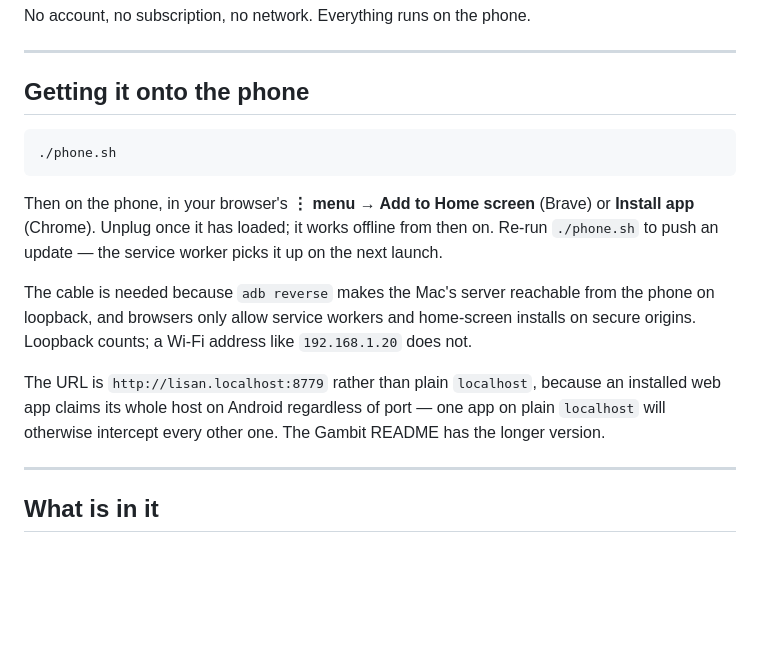
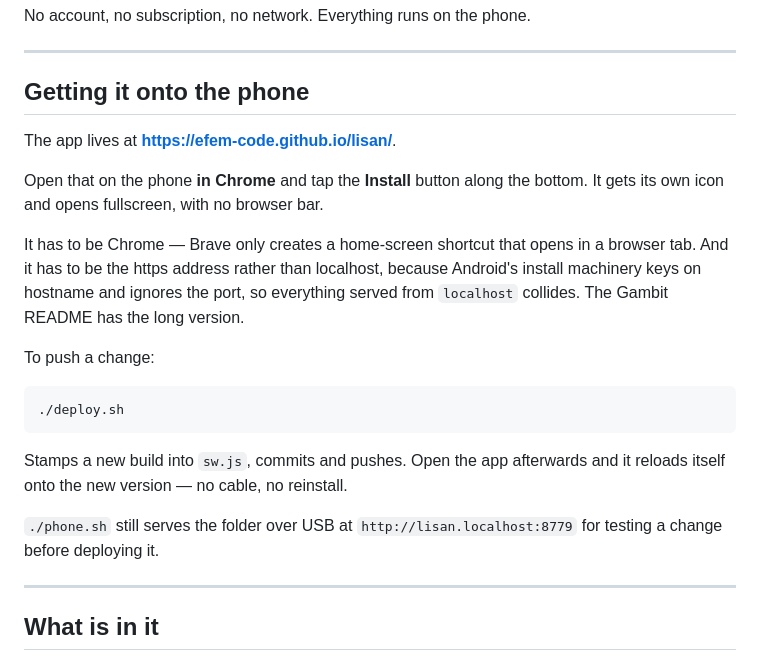
Before and after one commit to Efem-code/lisan, a Markdown page: README.md, the part around the change. GitHub-like rendering; blank space fills up the shorter version.

Commit message:
Document the GitHub Pages install route

````diff
--- a/README.md
+++ b/README.md
@@ -11,24 +11,27 @@ No account, no subscription, no network. Everything runs on the phone.
 
 ## Getting it onto the phone
 
+The app lives at **<https://efem-code.github.io/lisan/>**.
+
+Open that on the phone **in Chrome** and tap the **Install** button along the
+bottom. It gets its own icon and opens fullscreen, with no browser bar.
+
+It has to be Chrome — Brave only creates a home-screen shortcut that opens in a
+browser tab. And it has to be the https address rather than localhost, because
+Android's install machinery keys on hostname and ignores the port, so everything
+served from `localhost` collides. The Gambit README has the long version.
+
+To push a change:
+
 ```bash
-./phone.sh
+./deploy.sh
 ```
 
-Then on the phone, in your browser's **⋮ menu → Add to Home screen** (Brave) or
-**Install app** (Chrome). Unplug once it has loaded; it works offline from then
-on. Re-run `./phone.sh` to push an update — the service worker picks it up on the
-next launch.
+Stamps a new build into `sw.js`, commits and pushes. Open the app afterwards and
+it reloads itself onto the new version — no cable, no reinstall.
 
-The cable is needed because `adb reverse` makes the Mac's server reachable from
-the phone on loopback, and browsers only allow service workers and home-screen
-installs on secure origins. Loopback counts; a Wi-Fi address like `192.168.1.20`
-does not.
-
-The URL is `http://lisan.localhost:8779` rather than plain `localhost`, because
-an installed web app claims its whole host on Android regardless of port — one
-app on plain `localhost` will otherwise intercept every other one. The Gambit
-README has the longer version.
+`./phone.sh` still serves the folder over USB at `http://lisan.localhost:8779`
+for testing a change before deploying it.
 
 ---
 
````
